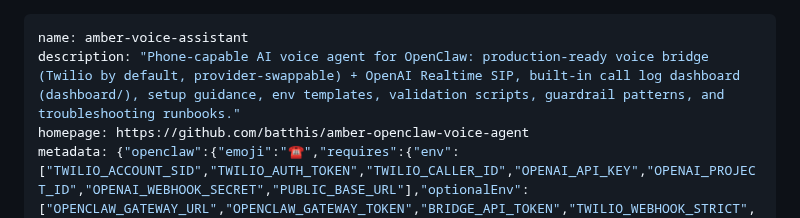
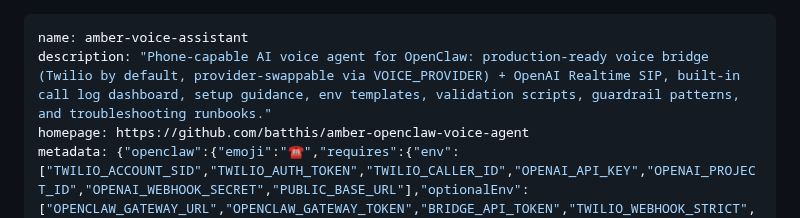
Before and after one commit to batthis/amber-openclaw-voice-agent, a Markdown page: SKILL.md, the part around the change. GitHub-like rendering.

Commit message:
chore: bump to 4.0.6 — minor description update

```diff
--- a/SKILL.md
+++ b/SKILL.md
@@ -1,6 +1,6 @@
 ---
 name: amber-voice-assistant
-description: "Phone-capable AI voice agent for OpenClaw: production-ready voice bridge (Twilio by default, provider-swappable) + OpenAI Realtime SIP, built-in call log dashboard (dashboard/), setup guidance, env templates, validation scripts, guardrail patterns, and troubleshooting runbooks."
+description: "Phone-capable AI voice agent for OpenClaw: production-ready voice bridge (Twilio by default, provider-swappable via VOICE_PROVIDER) + OpenAI Realtime SIP, built-in call log dashboard, setup guidance, env templates, validation scripts, guardrail patterns, and troubleshooting runbooks."
 homepage: https://github.com/batthis/amber-openclaw-voice-agent
 metadata: {"openclaw":{"emoji":"☎️","requires":{"env":["TWILIO_ACCOUNT_SID","TWILIO_AUTH_TOKEN","TWILIO_CALLER_ID","OPENAI_API_KEY","OPENAI_PROJECT_ID","OPENAI_WEBHOOK_SECRET","PUBLIC_BASE_URL"],"optionalEnv":["OPENCLAW_GATEWAY_URL","OPENCLAW_GATEWAY_TOKEN","BRIDGE_API_TOKEN","TWILIO_WEBHOOK_STRICT","VOICE_PROVIDER","VOICE_WEBHOOK_SECRET"],"anyBins":["node","ical-query"]},"primaryEnv":"OPENAI_API_KEY"}}
 ---
```
